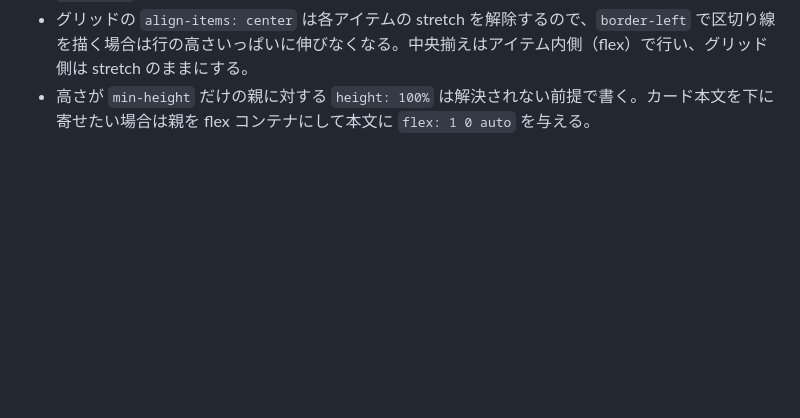
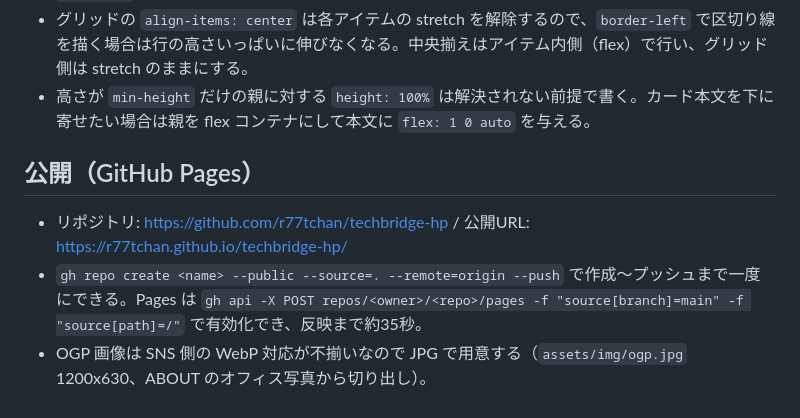
Before and after one commit to r77tchan/techbridge-hp, a Markdown page: doc/メモ.md, the part around the change. Rendered like a GitHub page; blank space fills up the shorter version.

Commit message:
doc/メモ.md に公開手順と OGP 画像の学びを追記
Co-Authored-By: Claude Fable 5.1 <noreply@anthropic.com>
Claude-Session: https://claude.ai/code/session_018wkHT3jtuofSTpLMSAiDnj

```diff
--- a/doc/メモ.md
+++ b/doc/メモ.md
@@ -38,3 +38,9 @@
 - Lighthouse は `npx --yes lighthouse@latest <url> --preset=desktop --output=json --chrome-flags="--headless=new"` で CLI 実行できる。axe-core は cdnjs からページに `<script>` 注入して `axe.run()` で実行できる。
 - グリッドの `align-items: center` は各アイテムの stretch を解除するので、`border-left` で区切り線を描く場合は行の高さいっぱいに伸びなくなる。中央揃えはアイテム内側（flex）で行い、グリッド側は stretch のままにする。
 - 高さが `min-height` だけの親に対する `height: 100%` は解決されない前提で書く。カード本文を下に寄せたい場合は親を flex コンテナにして本文に `flex: 1 0 auto` を与える。
+
+## 公開（GitHub Pages）
+
+- リポジトリ: https://github.com/r77tchan/techbridge-hp / 公開URL: https://r77tchan.github.io/techbridge-hp/
+- `gh repo create <name> --public --source=. --remote=origin --push` で作成〜プッシュまで一度にできる。Pages は `gh api -X POST repos/<owner>/<repo>/pages -f "source[branch]=main" -f "source[path]=/"` で有効化でき、反映まで約35秒。
+- OGP 画像は SNS 側の WebP 対応が不揃いなので JPG で用意する（`assets/img/ogp.jpg` 1200x630、ABOUT のオフィス写真から切り出し）。
```
